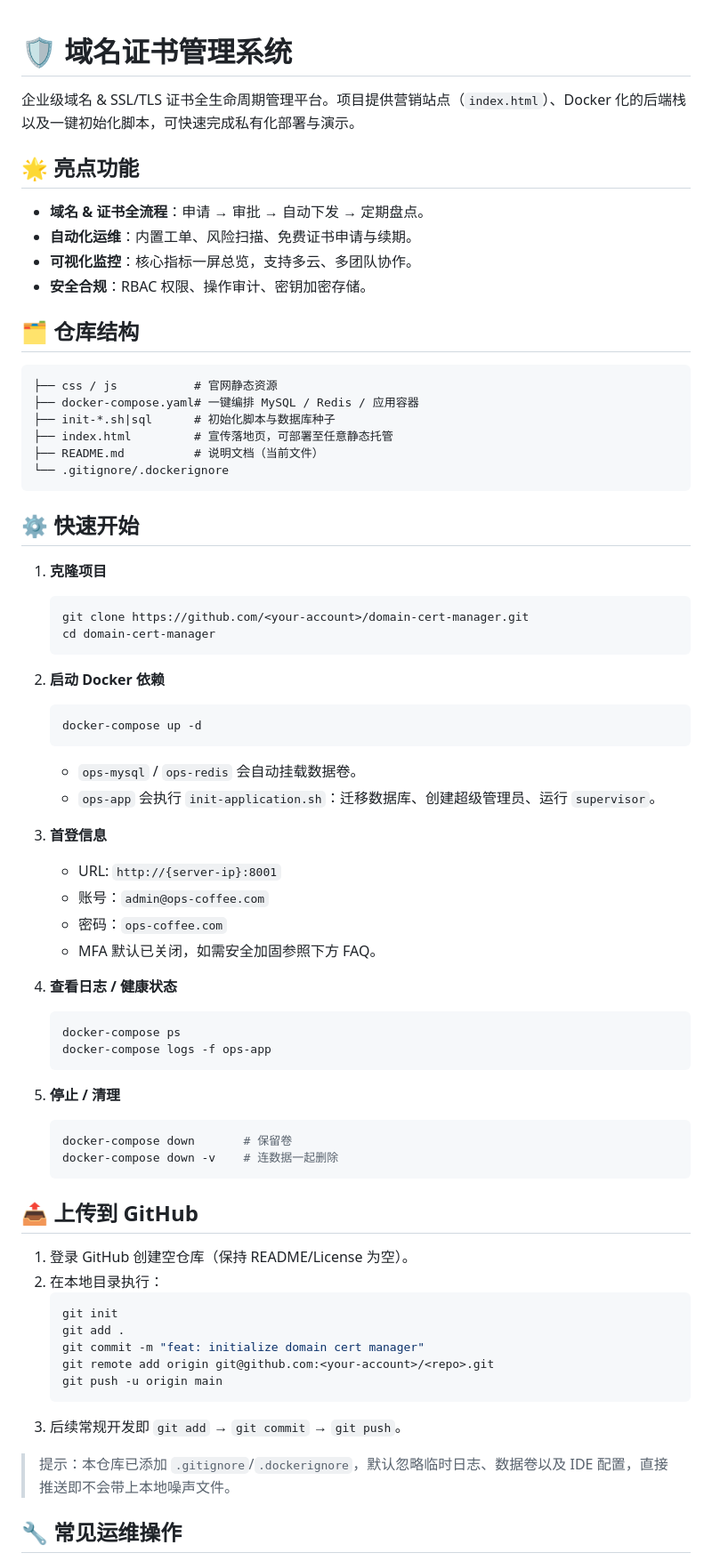
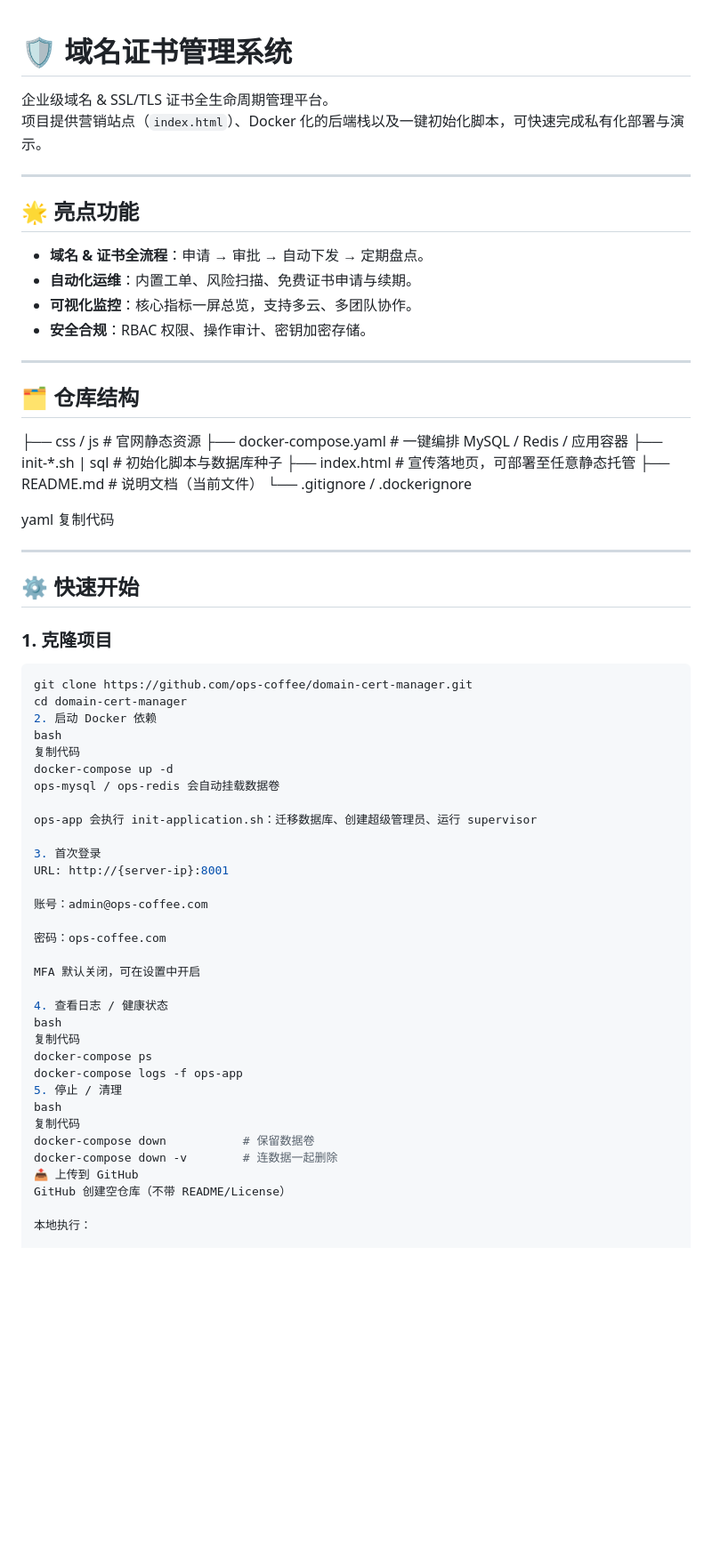
Before and after one commit to Ghosts-Tom/domain-cert-manager, a Markdown page: README.md, the part around one of its changes. Shown at 89% size. Drawn GitHub-style; blank space fills up the shorter version.

````diff
--- a/README.md
+++ b/README.md
@@ -1,6 +1,8 @@
 # 🛡️ 域名证书管理系统
+企业级域名 & SSL/TLS 证书全生命周期管理平台。
+项目提供营销站点（`index.html`）、Docker 化的后端栈以及一键初始化脚本，可快速完成私有化部署与演示。
 
-企业级域名 & SSL/TLS 证书全生命周期管理平台。项目提供营销站点（`index.html`）、Docker 化的后端栈以及一键初始化脚本，可快速完成私有化部署与演示。
+---
 
 ## 🌟 亮点功能
 
@@ -9,64 +11,58 @@
 - **可视化监控**：核心指标一屏总览，支持多云、多团队协作。
 - **安全合规**：RBAC 权限、操作审计、密钥加密存储。
 
+---
+
 ## 🗂️ 仓库结构
 
-```
-├── css / js           # 官网静态资源
-├── docker-compose.yaml# 一键编排 MySQL / Redis / 应用容器
-├── init-*.sh|sql      # 初始化脚本与数据库种子
-├── index.html         # 宣传落地页，可部署至任意静态托管
-├── README.md          # 说明文档（当前文件）
-└── .gitignore/.dockerignore
-```
+├── css / js # 官网静态资源
+├── docker-compose.yaml # 一键编排 MySQL / Redis / 应用容器
+├── init-*.sh | sql # 初始化脚本与数据库种子
+├── index.html # 宣传落地页，可部署至任意静态托管
+├── README.md # 说明文档（当前文件）
+└── .gitignore / .dockerignore
+
+yaml
+复制代码
+
+---
 
 ## ⚙️ 快速开始
 
-1. **克隆项目**
-   ```bash
-   git clone https://github.com/<your-account>/domain-cert-manager.git
-   cd domain-cert-manager
-   ```
+### 1. 克隆项目
 
-2. **启动 Docker 依赖**
-   ```bash
-   docker-compose up -d
-   ```
-   - `ops-mysql` / `ops-redis` 会自动挂载数据卷。
-   - `ops-app` 会执行 `init-application.sh`：迁移数据库、创建超级管理员、运行 `supervisor`。
+```bash
+git clone https://github.com/ops-coffee/domain-cert-manager.git
+cd domain-cert-manager
+2. 启动 Docker 依赖
+bash
+复制代码
+docker-compose up -d
+ops-mysql / ops-redis 会自动挂载数据卷
 
-3. **首登信息**
-   - URL: `http://{server-ip}:8001`
-   - 账号：`admin@ops-coffee.com`
-   - 密码：`ops-coffee.com`
-   - MFA 默认已关闭，如需安全加固参照下方 FAQ。
+ops-app 会执行 init-application.sh：迁移数据库、创建超级管理员、运行 supervisor
 
-4. **查看日志 / 健康状态**
-   ```bash
-   docker-compose ps
-   docker-compose logs -f ops-app
-   ```
+3. 首次登录
+URL: http://{server-ip}:8001
 
-5. **停止 / 清理**
-   ```bash
-   docker-compose down       # 保留卷
-   docker-compose down -v    # 连数据一起删除
-   ```
+账号：admin@ops-coffee.com
 
-## 📤 上传到 GitHub
+密码：ops-coffee.com
 
-1. 登录 GitHub 创建空仓库（保持 README/License 为空）。
-2. 在本地目录执行：
-   ```bash
-   git init
-   git add .
-   git commit -m "feat: initialize domain cert manager"
-   git remote add origin git@github.com:<your-account>/<repo>.git
-   git push -u origin main
-   ```
-3. 后续常规开发即 `git add` → `git commit` → `git push`。
+MFA 默认关闭，可在设置中开启
 
-> 提示：本仓库已添加 `.gitignore`/`.dockerignore`，默认忽略临时日志、数据卷以及 IDE 配置，直接推送即不会带上本地噪声文件。
+4. 查看日志 / 健康状态
+bash
+复制代码
+docker-compose ps
+docker-compose logs -f ops-app
+5. 停止 / 清理
+bash
+复制代码
+docker-compose down           # 保留数据卷
+docker-compose down -v        # 连数据一起删除
+📤 上传到 GitHub
+GitHub 创建空仓库（不带 README/License）
 
-## 🔧 常见运维操作
+本地执行：
 
````
Also changed, not shown: other parts of README.md (+38 -26 lines).
